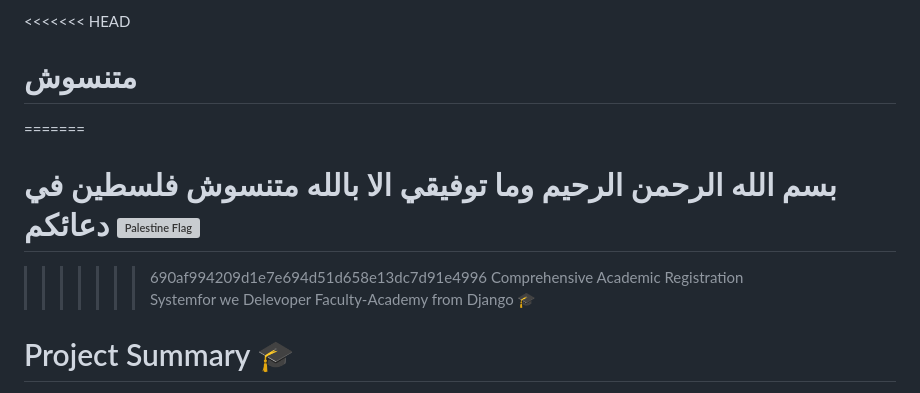
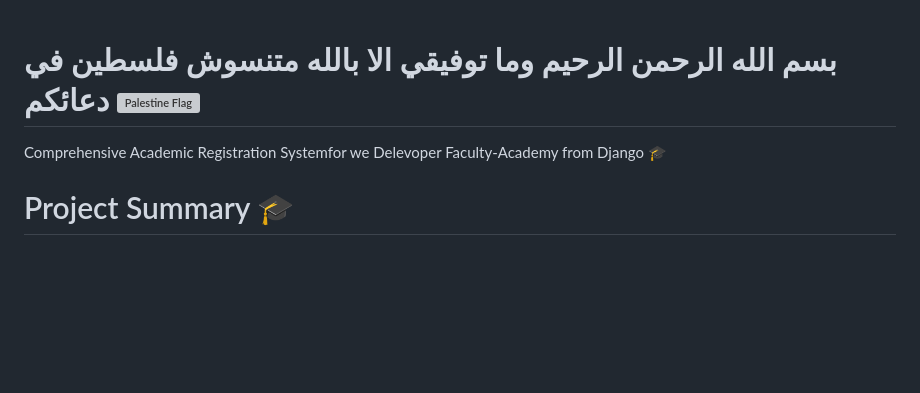
Before and after one commit to Mahmoud3310B/Faculty-Academy, a Markdown page: README.md, the part around the change. Rendered like a GitHub page; blank space fills up the shorter version; grey boxes are pictures that could not be loaded.

```diff
--- a/README.md
+++ b/README.md
@@ -1,9 +1,5 @@
-<<<<<<< HEAD
-# متنسوش
-=======
 # بسم الله الرحمن الرحيم وما توفيقي الا بالله متنسوش فلسطين في دعائكم ![Palestine Flag](https://flagcdn.com/w40/ps.png)
 
->>>>>>> 690af994209d1e7e694d51d658e13dc7d91e4996
 Comprehensive Academic Registration Systemfor we Delevoper Faculty-Academy from Django 🎓
 # Project Summary 🎓
 This project is a comprehensive Student Information System (SIS) primarily developed with the Django framework to build a robust Backend API for data management and logic control. The frontend utilizes standard HTML/CSS/JavaScript (Vanilla JS with Bootstrap) to deliver a fast and responsive user experience. The system is designed to automate and manage registration processes, course management, grading, and fees across three key user roles: Student, Instructor, and Administrator.
```
